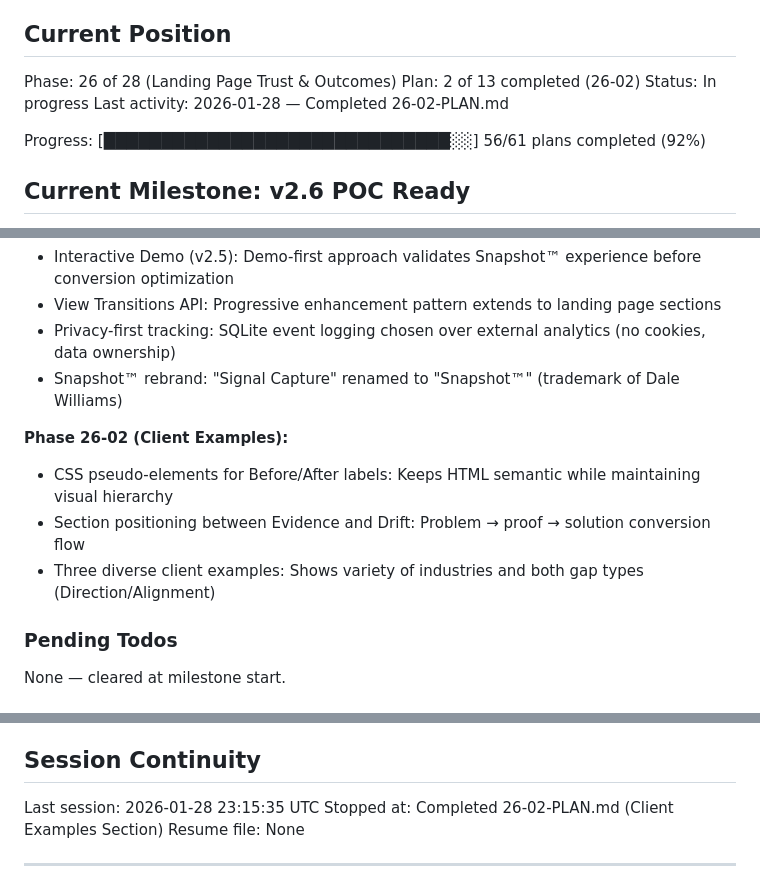
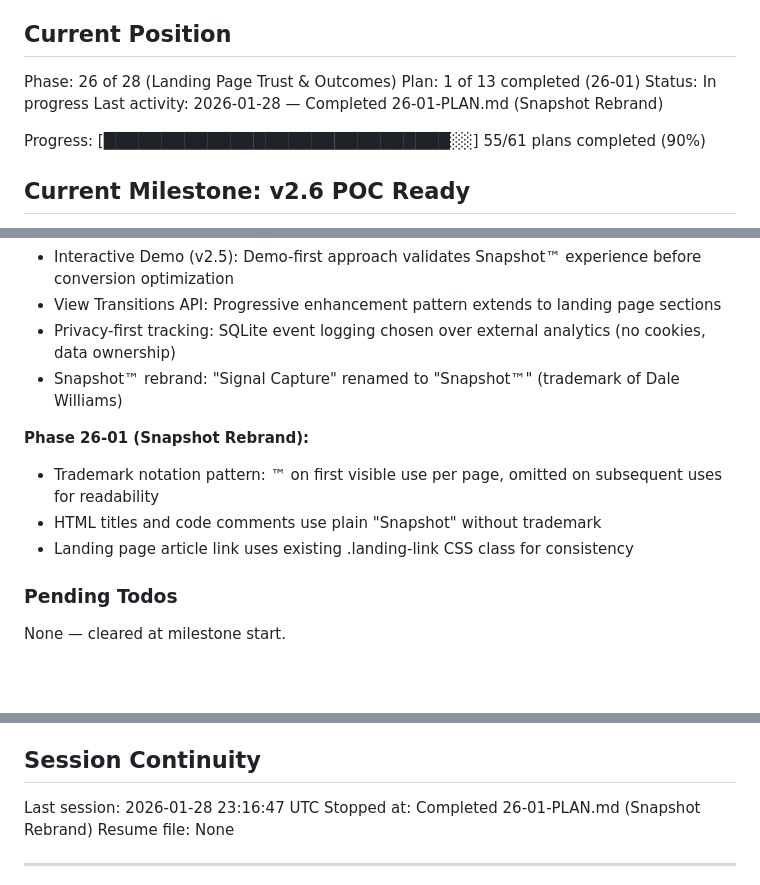
Before and after one commit to connecteddale/55meet.com, a Markdown page: .planning/STATE.md, 3 parts joined by grey strips. Rendered like a GitHub page; blank space fills up the shorter version.

Commit message:
docs(26-01): complete Snapshot rebrand plan
Tasks completed: 2/2
- Task 1: Rename Signal Capture to Snapshot in demo templates
- Task 2: Update landing page with Snapshot branding and article link

SUMMARY: .planning/phases/26-landing-page-trust-outcomes/26-01-SUMMARY.md

Co-Authored-By: Claude Opus 4.5 <noreply@anthropic.com>

```diff
--- a/.planning/STATE.md
+++ b/.planning/STATE.md
@@ -10,11 +10,11 @@ See: .planning/PROJECT.md (updated 2026-01-28)
 ## Current Position
 
 Phase: 26 of 28 (Landing Page Trust & Outcomes)
-Plan: 2 of 13 completed (26-02)
+Plan: 1 of 13 completed (26-01)
 Status: In progress
-Last activity: 2026-01-28 — Completed 26-02-PLAN.md
+Last activity: 2026-01-28 — Completed 26-01-PLAN.md (Snapshot Rebrand)
 
-Progress: [██████████████████████████████░░] 56/61 plans completed (92%)
+Progress: [██████████████████████████████░░] 55/61 plans completed (90%)
 
 ## Current Milestone: v2.6 POC Ready
 
@@ -66,10 +66,10 @@ Recent decisions affecting v2.6:
 - Privacy-first tracking: SQLite event logging chosen over external analytics (no cookies, data ownership)
 - Snapshot™ rebrand: "Signal Capture" renamed to "Snapshot™" (trademark of Dale Williams)
 
-**Phase 26-02 (Client Examples):**
-- CSS pseudo-elements for Before/After labels: Keeps HTML semantic while maintaining visual hierarchy
-- Section positioning between Evidence and Drift: Problem → proof → solution conversion flow
-- Three diverse client examples: Shows variety of industries and both gap types (Direction/Alignment)
+**Phase 26-01 (Snapshot Rebrand):**
+- Trademark notation pattern: ™ on first visible use per page, omitted on subsequent uses for readability
+- HTML titles and code comments use plain "Snapshot" without trademark
+- Landing page article link uses existing .landing-link CSS class for consistency
 
 ### Pending Todos
 
@@ -105,8 +105,8 @@ Three client vignettes for "What finding the drag looks like" section:
 
 ## Session Continuity
 
-Last session: 2026-01-28 23:15:35 UTC
-Stopped at: Completed 26-02-PLAN.md (Client Examples Section)
+Last session: 2026-01-28 23:16:47 UTC
+Stopped at: Completed 26-01-PLAN.md (Snapshot Rebrand)
 Resume file: None
 
 ---
```
Also changed, not shown: other parts of .planning/STATE.md (+2 -2 lines), 1 other file.
